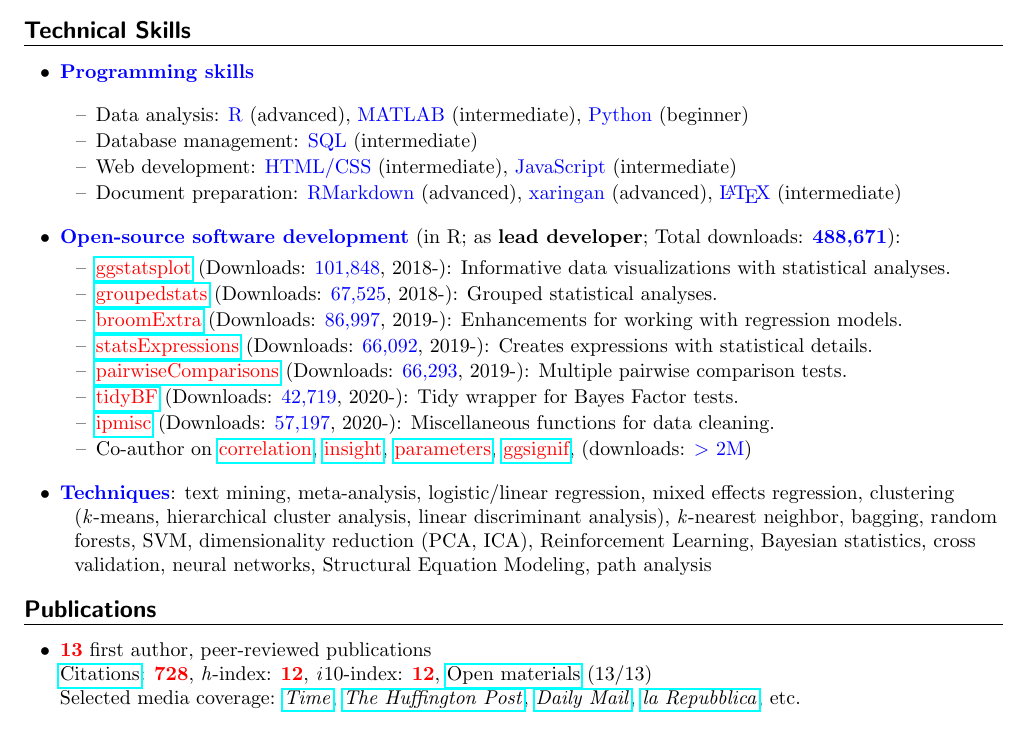
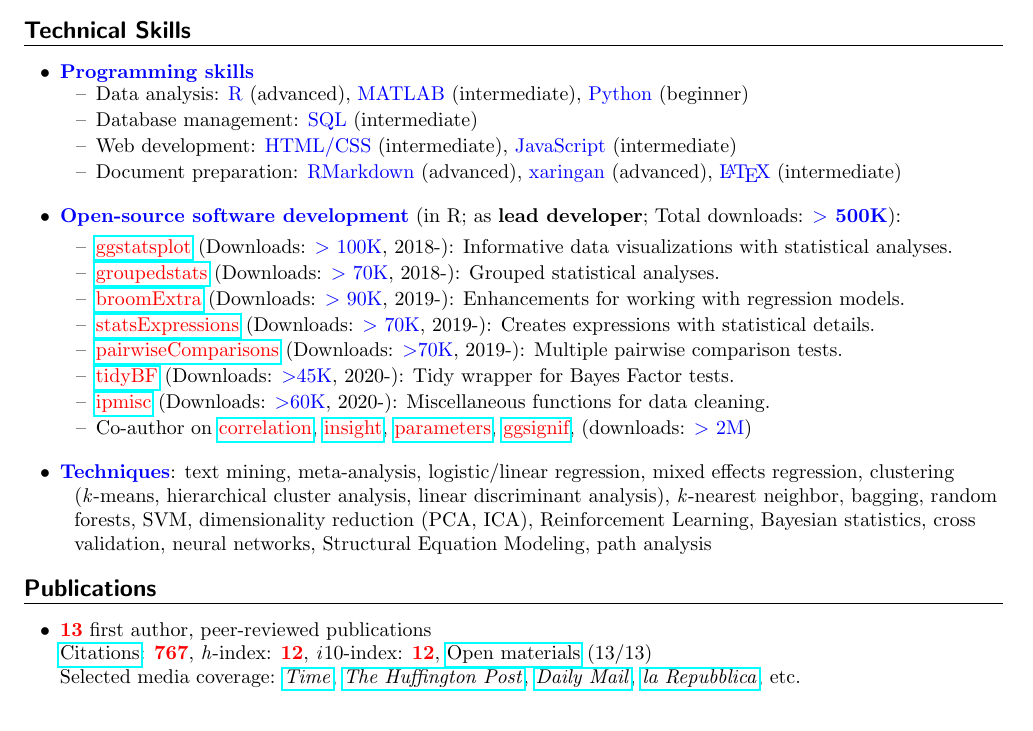
Before and after one commit to IndrajeetPatil/Indra_CV, a LaTeX CV (Indrajeet_Patil_Resume.tex): part of the page, cut so that both start at the same text. Compiled offline with pdfLaTeX.

Commit message:
Feb update

```diff
--- a/Indrajeet_Patil_Resume.tex
+++ b/Indrajeet_Patil_Resume.tex
@@ -143,6 +143,7 @@
 	\begin{itemize}
 
 	\item \textcolor{blue}{\textbf{Programming skills}}\\
+     \vspace*{-0.09in}
 
     \begin{itemize}
 
@@ -155,19 +156,19 @@
 
 	\end{itemize}
 
-	\item \textcolor{blue}{\textbf{Open-source software development}} (in R; as \textbf{lead developer}; Total downloads: \textcolor{blue}{\textbf{488,671}}):
+	\item \textcolor{blue}{\textbf{Open-source software development}} (in R; as \textbf{lead developer}; Total downloads: \textcolor{blue}{\textbf{$>$ 500K}}):
 	 \vspace*{-0.09in}
 
 	\begin{itemize}
 
 	\itemsep-0.1em
-	\item[--] \href{https://indrajeetpatil.github.io/ggstatsplot/}{\textcolor{red}{ggstatsplot}} (Downloads: \textcolor{blue}{101,848}, 2018-): Informative data visualizations with statistical analyses.
-	\item[--] \href{https://indrajeetpatil.github.io/groupedstats/}{\textcolor{red}{groupedstats}} (Downloads: \textcolor{blue}{67,525}, 2018-): Grouped statistical analyses.
-	\item[--] \href{https://indrajeetpatil.github.io/groupedstats/}{\textcolor{red}{broomExtra}} (Downloads: \textcolor{blue}{86,997}, 2019-): Enhancements for working with regression models.
-	\item[--] \href{https://indrajeetpatil.github.io/statsExpressions/}{\textcolor{red}{statsExpressions}} (Downloads: \textcolor{blue}{66,092}, 2019-): Creates expressions with statistical details.
-	\item[--] \href{https://indrajeetpatil.github.io/pairwiseComparisons/}{\textcolor{red}{pairwiseComparisons}} (Downloads: \textcolor{blue}{66,293}, 2019-): Multiple pairwise comparison tests.
-    \item[--] \href{https://indrajeetpatil.github.io/tidyBF/}{\textcolor{red}{tidyBF}} (Downloads: \textcolor{blue}{42,719}, 2020-): Tidy wrapper for Bayes Factor tests.
-	\item[--] \href{https://indrajeetpatil.github.io/ipmisc/}{\textcolor{red}{ipmisc}} (Downloads: \textcolor{blue}{57,197}, 2020-): Miscellaneous functions for data cleaning.
+	\item[--] \href{https://indrajeetpatil.github.io/ggstatsplot/}{\textcolor{red}{ggstatsplot}} (Downloads: \textcolor{blue}{$>$ 100K}, 2018-): Informative data visualizations with statistical analyses.
+	\item[--] \href{https://indrajeetpatil.github.io/groupedstats/}{\textcolor{red}{groupedstats}} (Downloads: \textcolor{blue}{$>$ 70K}, 2018-): Grouped statistical analyses.
+	\item[--] \href{https://indrajeetpatil.github.io/groupedstats/}{\textcolor{red}{broomExtra}} (Downloads: \textcolor{blue}{$>$ 90K}, 2019-): Enhancements for working with regression models.
+	\item[--] \href{https://indrajeetpatil.github.io/statsExpressions/}{\textcolor{red}{statsExpressions}} (Downloads: \textcolor{blue}{$>$ 70K}, 2019-): Creates expressions with statistical details.
+	\item[--] \href{https://indrajeetpatil.github.io/pairwiseComparisons/}{\textcolor{red}{pairwiseComparisons}} (Downloads: \textcolor{blue}{$>$70K}, 2019-): Multiple pairwise comparison tests.
+    \item[--] \href{https://indrajeetpatil.github.io/tidyBF/}{\textcolor{red}{tidyBF}} (Downloads: \textcolor{blue}{$>$45K}, 2020-): Tidy wrapper for Bayes Factor tests.
+	\item[--] \href{https://indrajeetpatil.github.io/ipmisc/}{\textcolor{red}{ipmisc}} (Downloads: \textcolor{blue}{$>$60K}, 2020-): Miscellaneous functions for data cleaning.
 	\item[--] Co-author on \href{https://easystats.github.io/correlation/}{\textcolor{red}{correlation}}, \href{https://easystats.github.io/insight/}{\textcolor{red}{insight}}, \href{https://easystats.github.io/parameters/}{\textcolor{red}{parameters}}, \href{https://const-ae.github.io/ggsignif/}{\textcolor{red}{ggsignif}}, (downloads: \textcolor{blue}{$>$ 2M})
 
 	\end{itemize}
@@ -190,7 +191,7 @@
 	\begin{itemize}
 	\item \textbf{\textcolor{red}{13}} first author, peer-reviewed publications\\
 
-	\href{https://scholar.google.it/citations?user=kSYuYTUAAAAJ&hl=en&oi=ao}{Citations}: \textbf{\textcolor{red}{728}}, \textit{h}-index: \textbf{\textcolor{red}{12}}, \textit{i}10-index: \textbf{\textcolor{red}{12}}, \href{https://osf.io/hk5f3/}{Open materials} (13/13)\\
+	\href{https://scholar.google.it/citations?user=kSYuYTUAAAAJ&hl=en&oi=ao}{Citations}: \textbf{\textcolor{red}{767}}, \textit{h}-index: \textbf{\textcolor{red}{12}}, \textit{i}10-index: \textbf{\textcolor{red}{12}}, \href{https://osf.io/hk5f3/}{Open materials} (13/13)\\
 
 	Selected media coverage: \href{http://time.com/3242/driving-over-your-best-friend-its-the-right-thing-to-do/}{\textit{Time}}, \href{http://www.huffingtonpost.com/entry/autism-empathy-brain-research_us_56f92575e4b014d3fe237413}{\textit{The Huffington Post}}, \href{http://www.dailymail.co.uk/sciencetech/article-4308284/Virtual-reality-experiment-puts-altruism-test.html}{\textit{Daily Mail}}, \href{http://www.repubblica.it/scienze/2017/04/11/news/area_cervello_perdono-162669836/?rss}{\textit{la Repubblica}}, etc.
 
```
Also changed, not shown: Indrajeet_Patil_CV.tex (+11 -9 lines), Indrajeet_Patil_CV.pdf, Indrajeet_Patil_Resume.pdf, 6 other files.
